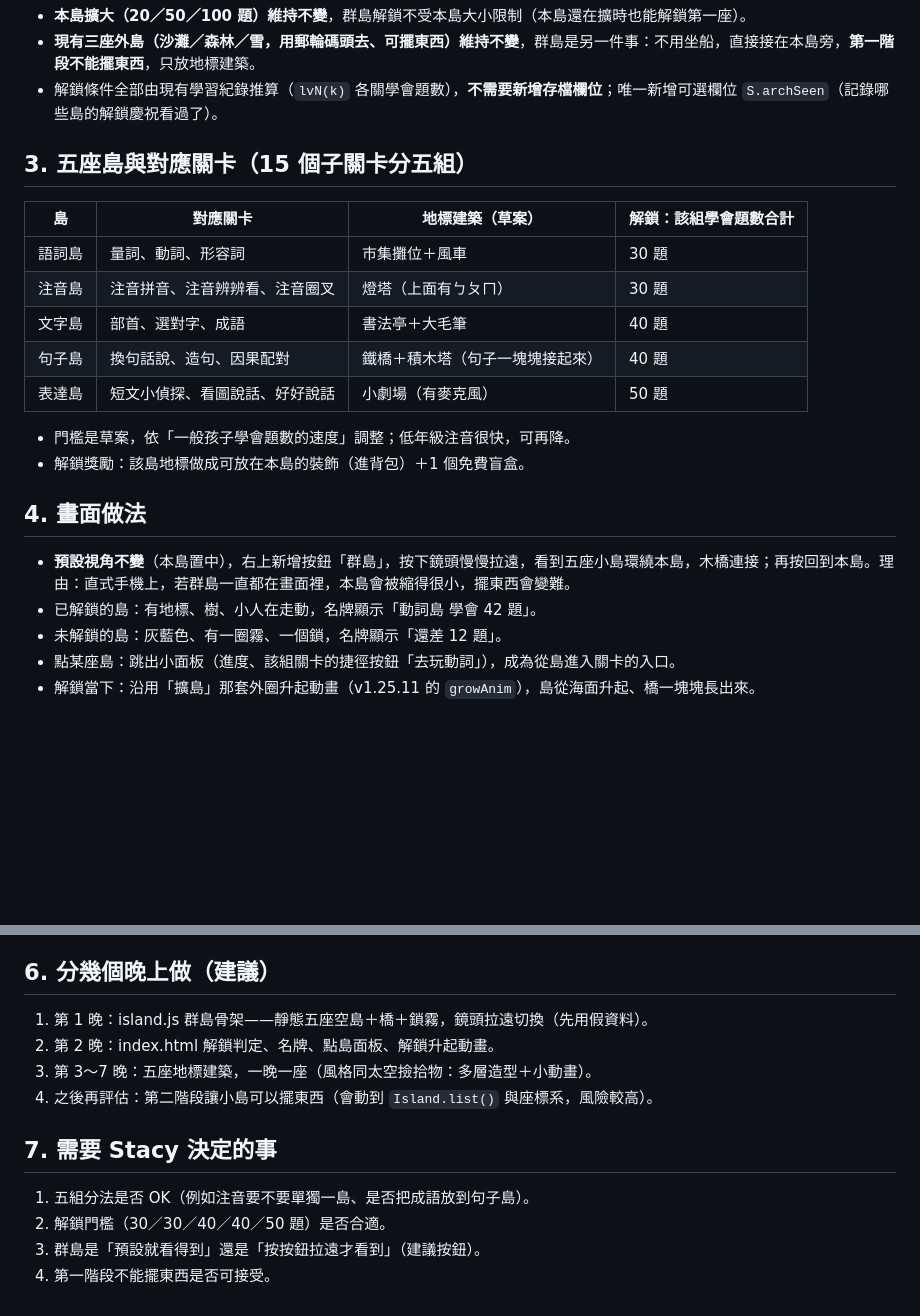
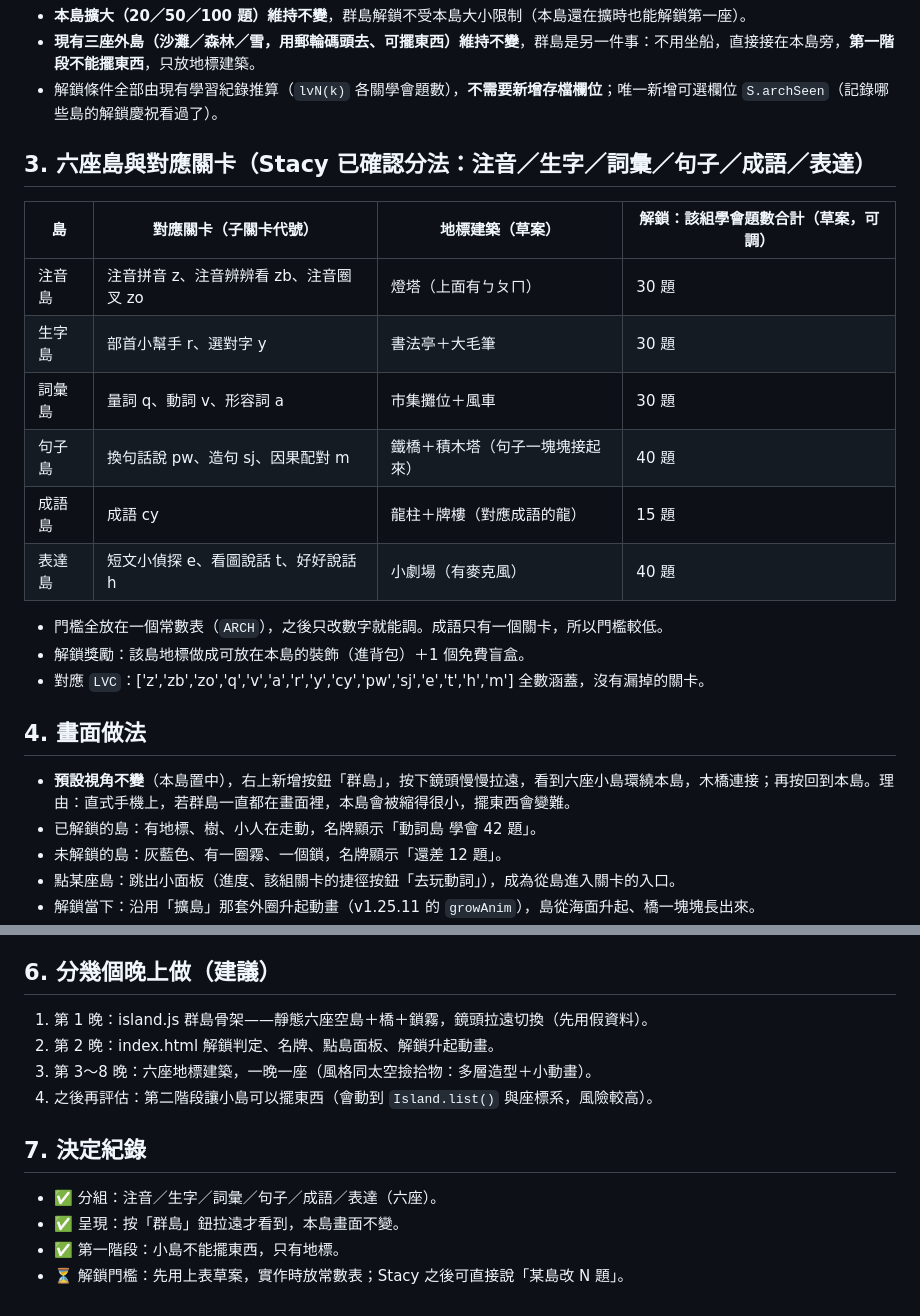
Before and after one commit to ainstaccc/sayisland, a Markdown page: tools/ISLAND_ARCHIPELAGO_PROPOSAL.md, 2 parts joined by grey strips. Rendered like a GitHub page; blank space fills up the shorter version.

Commit message:
docs: 群島提案更新為六座島（Stacy 已確認分組與呈現方式）
Co-Authored-By: Claude Sonnet 5.5 <noreply@anthropic.com>
Claude-Session: https://claude.ai/code/session_012d5Q5GGzLkjaki8JAJZ4hD

```diff
--- a/tools/ISLAND_ARCHIPELAGO_PROPOSAL.md
+++ b/tools/ISLAND_ARCHIPELAGO_PROPOSAL.md
@@ -11,19 +11,21 @@
 - **現有三座外島（沙灘／森林／雪，用郵輪碼頭去、可擺東西）維持不變**，群島是另一件事：不用坐船，直接接在本島旁，**第一階段不能擺東西**，只放地標建築。
 - 解鎖條件全部由現有學習紀錄推算（`lvN(k)` 各關學會題數），**不需要新增存檔欄位**；唯一新增可選欄位 `S.archSeen`（記錄哪些島的解鎖慶祝看過了）。
 
-## 3. 五座島與對應關卡（15 個子關卡分五組）
-| 島 | 對應關卡 | 地標建築（草案） | 解鎖：該組學會題數合計 |
+## 3. 六座島與對應關卡（Stacy 已確認分法：注音／生字／詞彙／句子／成語／表達）
+| 島 | 對應關卡（子關卡代號） | 地標建築（草案） | 解鎖：該組學會題數合計（草案，可調） |
 |---|---|---|---|
-| 語詞島 | 量詞、動詞、形容詞 | 市集攤位＋風車 | 30 題 |
-| 注音島 | 注音拼音、注音辨辨看、注音圈叉 | 燈塔（上面有ㄅㄆㄇ） | 30 題 |
-| 文字島 | 部首、選對字、成語 | 書法亭＋大毛筆 | 40 題 |
-| 句子島 | 換句話說、造句、因果配對 | 鐵橋＋積木塔（句子一塊塊接起來） | 40 題 |
-| 表達島 | 短文小偵探、看圖說話、好好說話 | 小劇場（有麥克風） | 50 題 |
-- 門檻是草案，依「一般孩子學會題數的速度」調整；低年級注音很快，可再降。
+| 注音島 | 注音拼音 z、注音辨辨看 zb、注音圈叉 zo | 燈塔（上面有ㄅㄆㄇ） | 30 題 |
+| 生字島 | 部首小幫手 r、選對字 y | 書法亭＋大毛筆 | 30 題 |
+| 詞彙島 | 量詞 q、動詞 v、形容詞 a | 市集攤位＋風車 | 30 題 |
+| 句子島 | 換句話說 pw、造句 sj、因果配對 m | 鐵橋＋積木塔（句子一塊塊接起來） | 40 題 |
+| 成語島 | 成語 cy | 龍柱＋牌樓（對應成語的龍） | 15 題 |
+| 表達島 | 短文小偵探 e、看圖說話 t、好好說話 h | 小劇場（有麥克風） | 40 題 |
+- 門檻全放在一個常數表（`ARCH`），之後只改數字就能調。成語只有一個關卡，所以門檻較低。
 - 解鎖獎勵：該島地標做成可放在本島的裝飾（進背包）＋1 個免費盲盒。
+- 對應 `LVC`：['z','zb','zo','q','v','a','r','y','cy','pw','sj','e','t','h','m'] 全數涵蓋，沒有漏掉的關卡。
 
 ## 4. 畫面做法
-- **預設視角不變**（本島置中），右上新增按鈕「群島」，按下鏡頭慢慢拉遠，看到五座小島環繞本島，木橋連接；再按回到本島。理由：直式手機上，若群島一直都在畫面裡，本島會被縮得很小，擺東西會變難。
+- **預設視角不變**（本島置中），右上新增按鈕「群島」，按下鏡頭慢慢拉遠，看到六座小島環繞本島，木橋連接；再按回到本島。理由：直式手機上，若群島一直都在畫面裡，本島會被縮得很小，擺東西會變難。
 - 已解鎖的島：有地標、樹、小人在走動，名牌顯示「動詞島 學會 42 題」。
 - 未解鎖的島：灰藍色、有一圈霧、一個鎖，名牌顯示「還差 12 題」。
 - 點某座島：跳出小面板（進度、該組關卡的捷徑按鈕「去玩動詞」），成為從島進入關卡的入口。
@@ -36,13 +38,13 @@
 - 存檔：不改既有欄位；舊存檔直接相容。
 
 ## 6. 分幾個晚上做（建議）
-1. 第 1 晚：island.js 群島骨架——靜態五座空島＋橋＋鎖霧，鏡頭拉遠切換（先用假資料）。
+1. 第 1 晚：island.js 群島骨架——靜態六座空島＋橋＋鎖霧，鏡頭拉遠切換（先用假資料）。
 2. 第 2 晚：index.html 解鎖判定、名牌、點島面板、解鎖升起動畫。
-3. 第 3～7 晚：五座地標建築，一晚一座（風格同太空撿拾物：多層造型＋小動畫）。
+3. 第 3～8 晚：六座地標建築，一晚一座（風格同太空撿拾物：多層造型＋小動畫）。
 4. 之後再評估：第二階段讓小島可以擺東西（會動到 `Island.list()` 與座標系，風險較高）。
 
-## 7. 需要 Stacy 決定的事
-1. 五組分法是否 OK（例如注音要不要單獨一島、是否把成語放到句子島）。
-2. 解鎖門檻（30／30／40／40／50 題）是否合適。
-3. 群島是「預設就看得到」還是「按按鈕拉遠才看到」（建議按鈕）。
-4. 第一階段不能擺東西是否可接受。
+## 7. 決定紀錄
+- ✅ 分組：注音／生字／詞彙／句子／成語／表達（六座）。
+- ✅ 呈現：按「群島」鈕拉遠才看到，本島畫面不變。
+- ✅ 第一階段：小島不能擺東西，只有地標。
+- ⏳ 解鎖門檻：先用上表草案，實作時放常數表；Stacy 之後可直接說「某島改 N 題」。
```
Also changed, not shown: tools/UI_NIGHTLY.md (+1 -1 lines).
